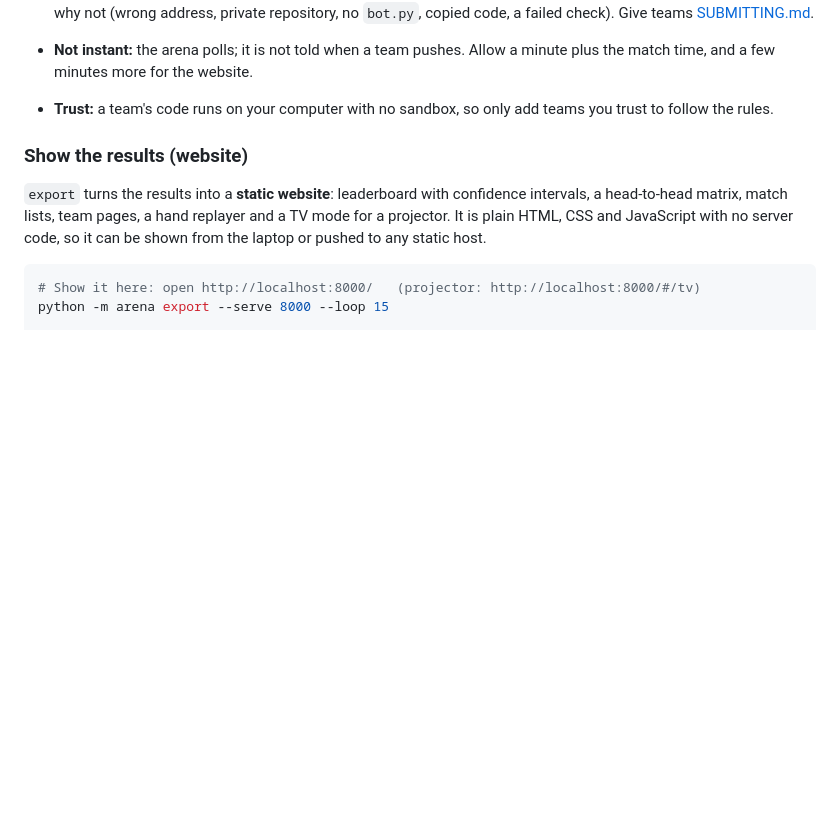
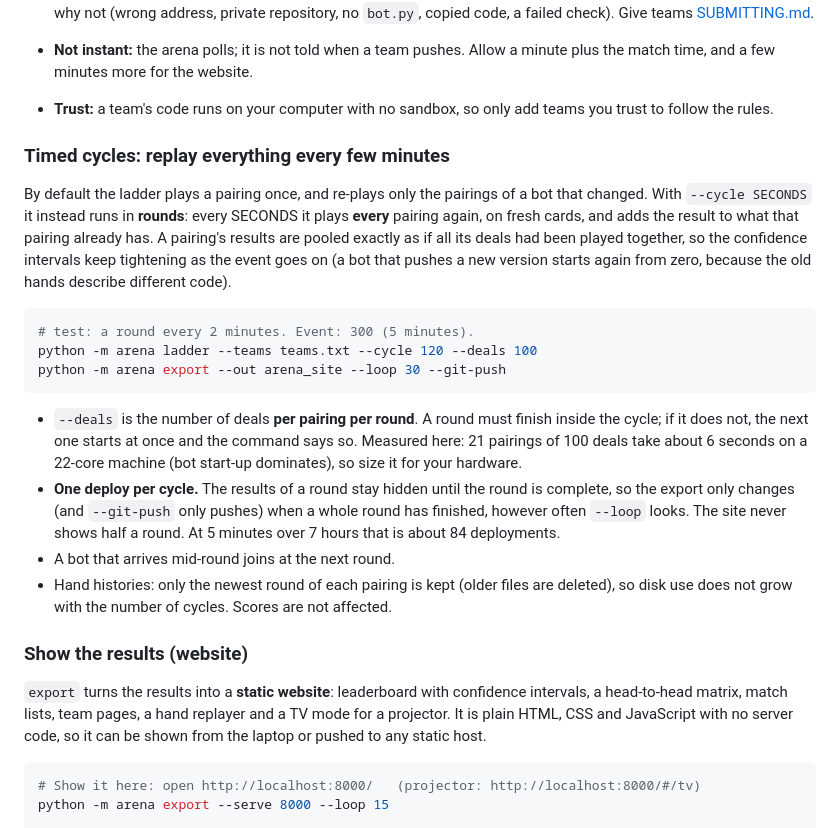
Before and after one commit to Manchester-AI-Society/poker_bot_infrastructure, a Markdown page: README.md, the part around the change. GitHub-like rendering; blank space fills up the shorter version.

Commit message:
Docs: timed cycles
Co-Authored-By: Claude Sonnet 5.5 <noreply@anthropic.com>

````diff
--- a/README.md
+++ b/README.md
@@ -234,6 +234,35 @@ python -m arena sync --teams teams.txt --once              # just fetch and chec
   minute plus the match time, and a few minutes more for the website.
 * **Trust:** a team's code runs on your computer with no sandbox, so only add
   teams you trust to follow the rules.
+
+### Timed cycles: replay everything every few minutes
+
+By default the ladder plays a pairing once, and re-plays only the pairings of a
+bot that changed. With `--cycle SECONDS` it instead runs in **rounds**: every
+SECONDS it plays **every** pairing again, on fresh cards, and adds the result to
+what that pairing already has. A pairing's results are pooled exactly as if all
+its deals had been played together, so the confidence intervals keep tightening
+as the event goes on (a bot that pushes a new version starts again from zero,
+because the old hands describe different code).
+
+```bash
+# test: a round every 2 minutes. Event: 300 (5 minutes).
+python -m arena ladder --teams teams.txt --cycle 120 --deals 100
+python -m arena export --out arena_site --loop 30 --git-push
+```
+
+* `--deals` is the number of deals **per pairing per round**. A round must
+  finish inside the cycle; if it does not, the next one starts at once and the
+  command says so. Measured here: 21 pairings of 100 deals take about 6 seconds
+  on a 22-core machine (bot start-up dominates), so size it for your hardware.
+* **One deploy per cycle.** The results of a round stay hidden until the round is
+  complete, so the export only changes (and `--git-push` only pushes) when a
+  whole round has finished, however often `--loop` looks. The site never shows
+  half a round. At 5 minutes over 7 hours that is about 84 deployments.
+* A bot that arrives mid-round joins at the next round.
+* Hand histories: only the newest round of each pairing is kept (older files are
+  deleted), so disk use does not grow with the number of cycles. Scores are not
+  affected.
 
 ### Show the results (website)
 
````
Also changed, not shown: ARCHITECTURE.md (+22 -0 lines).
